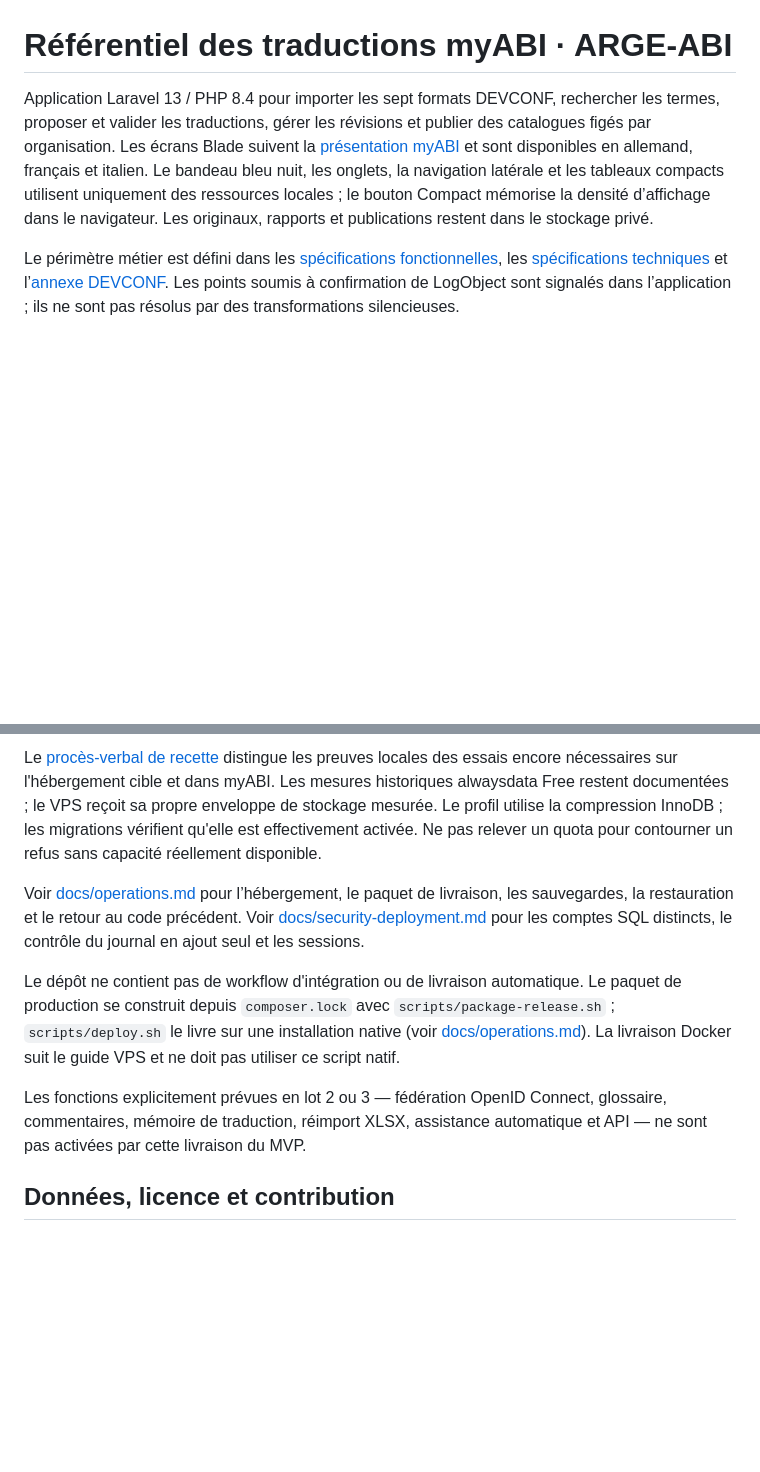
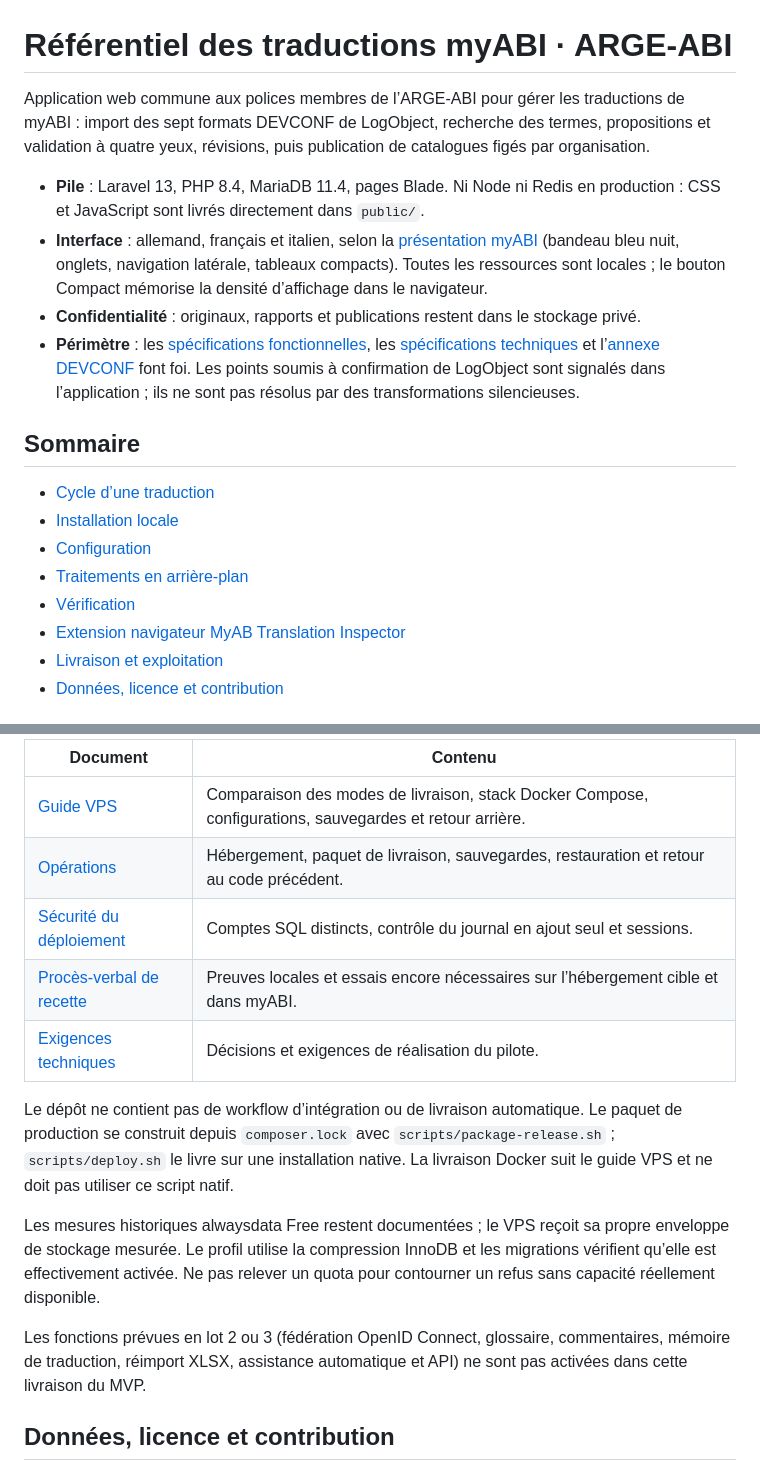
Before and after one commit to fxizel/myabi-translate, a Markdown page: README.md, 2 parts joined by grey strips. GitHub-like rendering; blank space fills up the shorter version.

```diff
--- a/README.md
+++ b/README.md
@@ -1,5 +1,20 @@
 # Référentiel des traductions myABI · ARGE-ABI
 
-Application Laravel 13 / PHP 8.4 pour importer les sept formats DEVCONF, rechercher les termes, proposer et valider les traductions, gérer les révisions et publier des catalogues figés par organisation. Les écrans Blade suivent la [présentation myABI](DESIGN.md) et sont disponibles en allemand, français et italien. Le bandeau bleu nuit, les onglets, la navigation latérale et les tableaux compacts utilisent uniquement des ressources locales ; le bouton Compact mémorise la densité d’affichage dans le navigateur. Les originaux, rapports et publications restent dans le stockage privé.
+Application web commune aux polices membres de l’ARGE-ABI pour gérer les traductions de myABI : import des sept formats DEVCONF de LogObject, recherche des termes, propositions et validation à quatre yeux, révisions, puis publication de catalogues figés par organisation.
 
-Le périmètre métier est défini dans les [spécifications fonctionnelles](specifications-fonctionnelles-referentiel-traductions-arge-abi.md), les [spécifications techniques](specifications-techniques-referentiel-traductions-arge-abi.md) et l’[annexe DEVCONF](docs/formats-devconf.md). Les points soumis à confirmation de LogObject sont signalés dans l’application ; ils ne sont pas résolus par des transformations silencieuses.
+- **Pile** : Laravel 13, PHP 8.4, MariaDB 11.4, pages Blade. Ni Node ni Redis en production : CSS et JavaScript sont livrés directement dans `public/`.
+- **Interface** : allemand, français et italien, selon la [présentation myABI](DESIGN.md) (bandeau bleu nuit, onglets, navigation latérale, tableaux compacts). Toutes les ressources sont locales ; le bouton Compact mémorise la densité d’affichage dans le navigateur.
+- **Confidentialité** : originaux, rapports et publications restent dans le stockage privé.
+- **Périmètre** : les [spécifications fonctionnelles](specifications-fonctionnelles-referentiel-traductions-arge-abi.md), les [spécifications techniques](specifications-techniques-referentiel-traductions-arge-abi.md) et l’[annexe DEVCONF](docs/formats-devconf.md) font foi. Les points soumis à confirmation de LogObject sont signalés dans l’application ; ils ne sont pas résolus par des transformations silencieuses.
+
+## Sommaire
+
+- [Cycle d’une traduction](#cycle-dune-traduction)
+- [Installation locale](#installation-locale)
+- [Configuration](#configuration)
+- [Traitements en arrière-plan](#traitements-en-arrière-plan)
+- [Vérification](#vérification)
+- [Extension navigateur MyAB Translation Inspector](#extension-navigateur-myab-translation-inspector)
+- [Livraison et exploitation](#livraison-et-exploitation)
+- [Données, licence et contribution](#données-licence-et-contribution)
+
@@ -72,11 +163,17 @@ Le [guide VPS](docs/deploiement-vps.md) compare les modes de livraison et décri
 
-Le [procès-verbal de recette](docs/recette.md) distingue les preuves locales des essais encore nécessaires sur l'hébergement cible et dans myABI. Les mesures historiques alwaysdata Free restent documentées ; le VPS reçoit sa propre enveloppe de stockage mesurée. Le profil utilise la compression InnoDB ; les migrations vérifient qu'elle est effectivement activée. Ne pas relever un quota pour contourner un refus sans capacité réellement disponible.
+| Document | Contenu |
+|---|---|
+| [Guide VPS](docs/deploiement-vps.md) | Comparaison des modes de livraison, stack Docker Compose, configurations, sauvegardes et retour arrière. |
+| [Opérations](docs/operations.md) | Hébergement, paquet de livraison, sauvegardes, restauration et retour au code précédent. |
+| [Sécurité du déploiement](docs/security-deployment.md) | Comptes SQL distincts, contrôle du journal en ajout seul et sessions. |
+| [Procès-verbal de recette](docs/recette.md) | Preuves locales et essais encore nécessaires sur l’hébergement cible et dans myABI. |
+| [Exigences techniques](docs/exigences-techniques.md) | Décisions et exigences de réalisation du pilote. |
 
-Voir [docs/operations.md](docs/operations.md) pour l’hébergement, le paquet de livraison, les sauvegardes, la restauration et le retour au code précédent. Voir [docs/security-deployment.md](docs/security-deployment.md) pour les comptes SQL distincts, le contrôle du journal en ajout seul et les sessions.
+Le dépôt ne contient pas de workflow d’intégration ou de livraison automatique. Le paquet de production se construit depuis `composer.lock` avec `scripts/package-release.sh` ; `scripts/deploy.sh` le livre sur une installation native. La livraison Docker suit le guide VPS et ne doit pas utiliser ce script natif.
 
-Le dépôt ne contient pas de workflow d'intégration ou de livraison automatique. Le paquet de production se construit depuis `composer.lock` avec `scripts/package-release.sh` ; `scripts/deploy.sh` le livre sur une installation native (voir [docs/operations.md](docs/operations.md)). La livraison Docker suit le guide VPS et ne doit pas utiliser ce script natif.
+Les mesures historiques alwaysdata Free restent documentées ; le VPS reçoit sa propre enveloppe de stockage mesurée. Le profil utilise la compression InnoDB et les migrations vérifient qu’elle est effectivement activée. Ne pas relever un quota pour contourner un refus sans capacité réellement disponible.
 
-Les fonctions explicitement prévues en lot 2 ou 3 — fédération OpenID Connect, glossaire, commentaires, mémoire de traduction, réimport XLSX, assistance automatique et API — ne sont pas activées par cette livraison du MVP.
+Les fonctions prévues en lot 2 ou 3 (fédération OpenID Connect, glossaire, commentaires, mémoire de traduction, réimport XLSX, assistance automatique et API) ne sont pas activées dans cette livraison du MVP.
 
 ## Données, licence et contribution
 
```
Also changed, not shown: other parts of README.md (+98 -22 lines).
